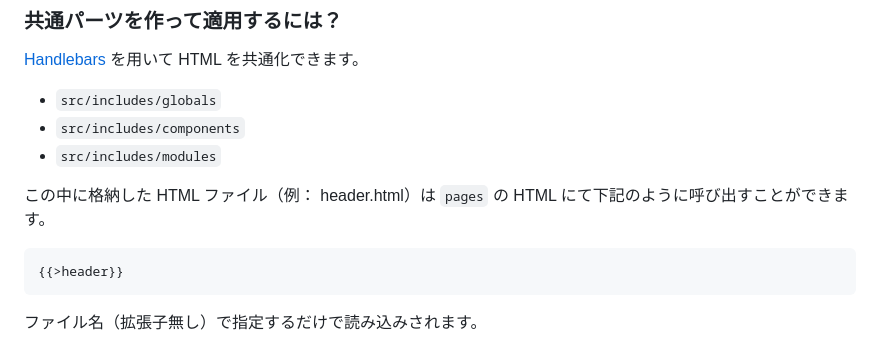
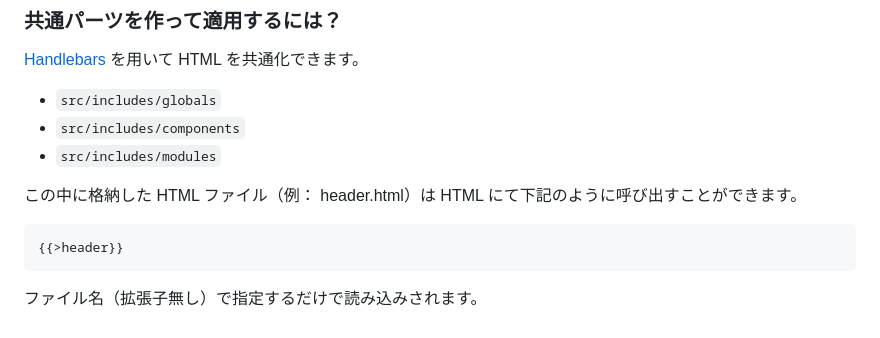
Before and after one commit to masa5714/vite-boilerplate, a Markdown page: README.md, the part around the change. Rendered like a GitHub page.

Commit message:
意味が変わってしまうテキストを修正

````diff
--- a/README.md
+++ b/README.md
@@ -196,7 +196,7 @@ HTML 周辺の使い方や書き方、注意点など。
 - `src/includes/components`
 - `src/includes/modules`
 
-この中に格納した HTML ファイル（例： header.html）は `pages` の HTML にて下記のように呼び出すことができます。
+この中に格納した HTML ファイル（例： header.html）は HTML にて下記のように呼び出すことができます。
 
 ```html
 {{>header}}
````
